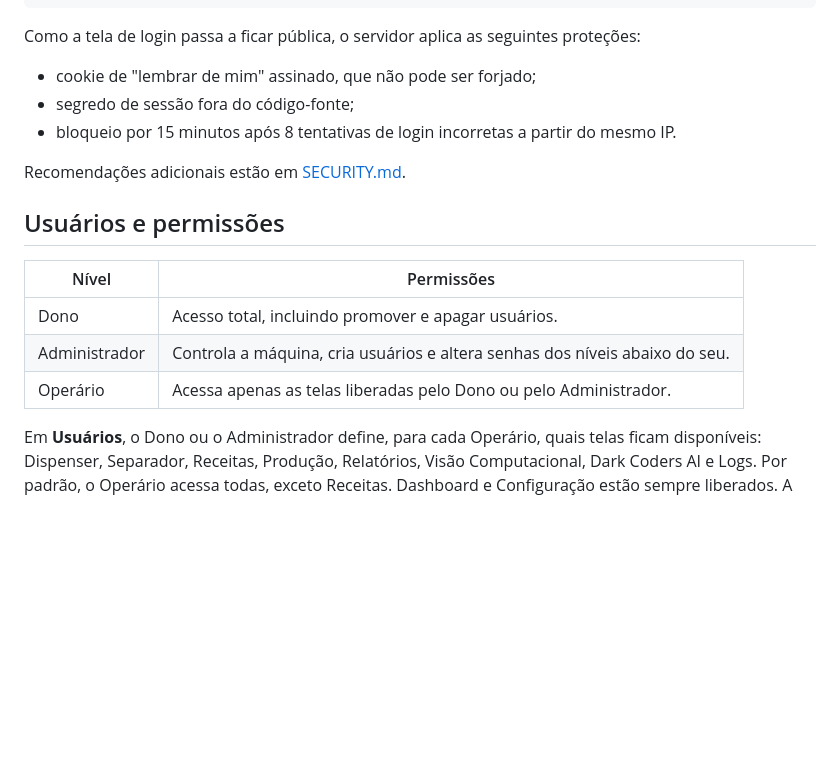
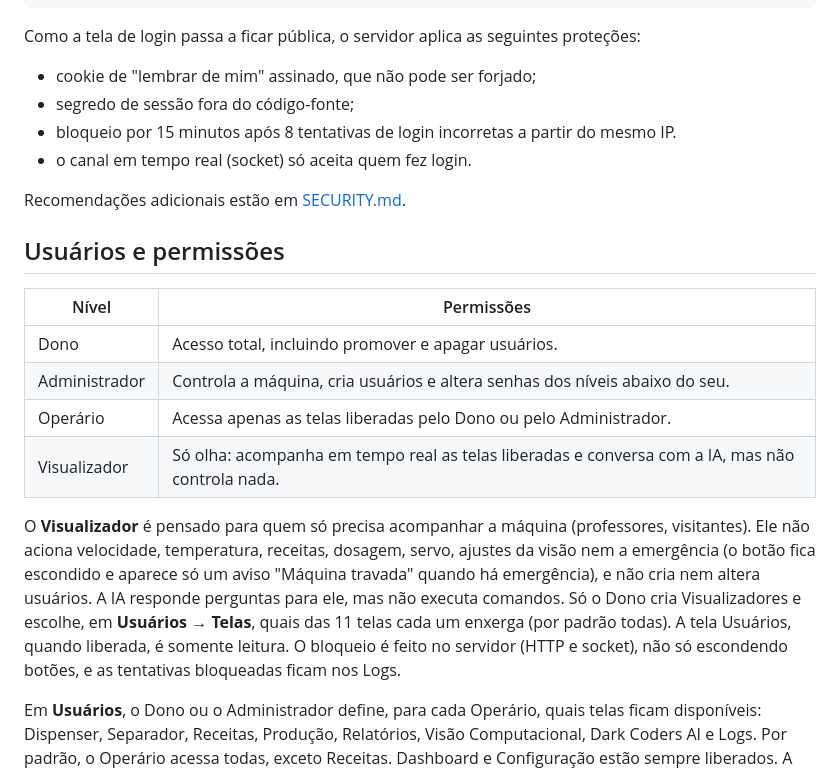
Before and after one commit to brunoosz/Festo2026, a Markdown page: README.md, the part around the change. Drawn GitHub-style; blank space fills up the shorter version.

Commit message:
README: perfil Visualizador
Co-Authored-By: Claude Sonnet 5.5 <noreply@anthropic.com>
Claude-Session: https://claude.ai/code/session_015jzdfWxrstErNGMTfszucj

```diff
--- a/README.md
+++ b/README.md
@@ -158,6 +158,7 @@ Como a tela de login passa a ficar pública, o servidor aplica as seguintes prot
 - cookie de "lembrar de mim" assinado, que não pode ser forjado;
 - segredo de sessão fora do código-fonte;
 - bloqueio por 15 minutos após 8 tentativas de login incorretas a partir do mesmo IP.
+- o canal em tempo real (socket) só aceita quem fez login.
 
 Recomendações adicionais estão em [SECURITY.md](SECURITY.md).
 
@@ -168,6 +169,9 @@ Recomendações adicionais estão em [SECURITY.md](SECURITY.md).
 | Dono | Acesso total, incluindo promover e apagar usuários. |
 | Administrador | Controla a máquina, cria usuários e altera senhas dos níveis abaixo do seu. |
 | Operário | Acessa apenas as telas liberadas pelo Dono ou pelo Administrador. |
+| Visualizador | Só olha: acompanha em tempo real as telas liberadas e conversa com a IA, mas não controla nada. |
+
+O **Visualizador** é pensado para quem só precisa acompanhar a máquina (professores, visitantes). Ele não aciona velocidade, temperatura, receitas, dosagem, servo, ajustes da visão nem a emergência (o botão fica escondido e aparece só um aviso "Máquina travada" quando há emergência), e não cria nem altera usuários. A IA responde perguntas para ele, mas não executa comandos. Só o Dono cria Visualizadores e escolhe, em **Usuários → Telas**, quais das 11 telas cada um enxerga (por padrão todas). A tela Usuários, quando liberada, é somente leitura. O bloqueio é feito no servidor (HTTP e socket), não só escondendo botões, e as tentativas bloqueadas ficam nos Logs.
 
 Em **Usuários**, o Dono ou o Administrador define, para cada Operário, quais telas ficam disponíveis: Dispenser, Separador, Receitas, Produção, Relatórios, Visão Computacional, Dark Coders AI e Logs. Por padrão, o Operário acessa todas, exceto Receitas. Dashboard e Configuração estão sempre liberados. A restrição é aplicada no menu e no servidor, portanto o acesso direto pela URL também é bloqueado.
 
```
